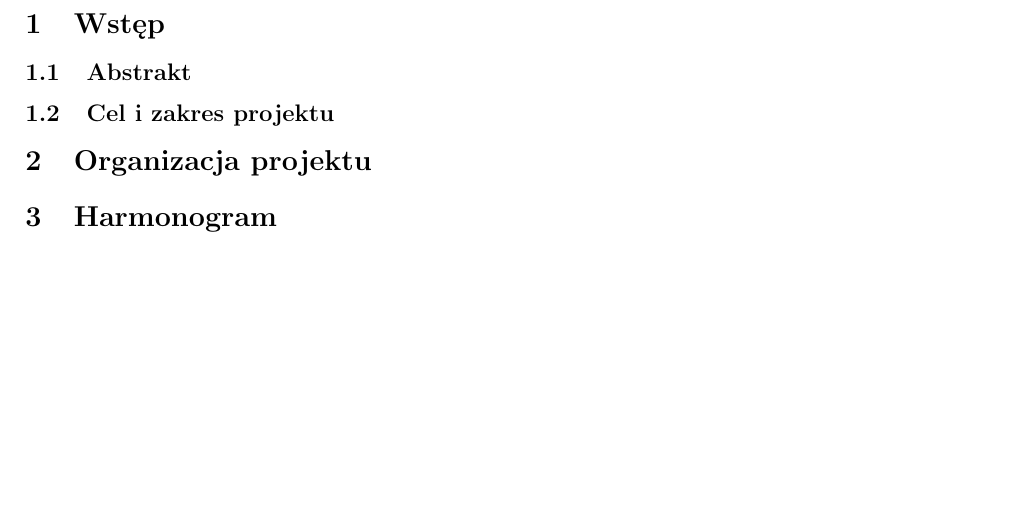
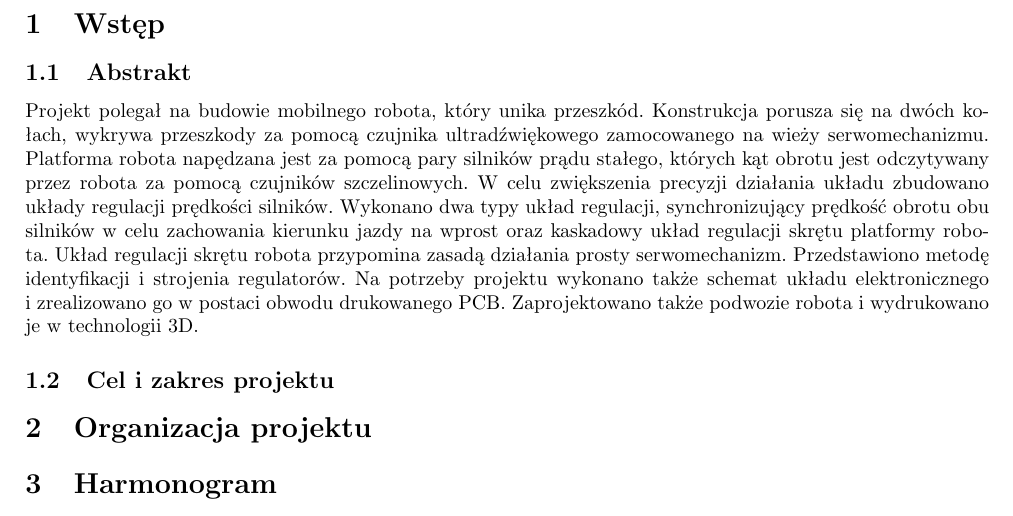
Before and after one commit to maciejzj/maze-bot, a LaTeX document (POLSL - Project report [PL].tex): part of page 2 of 2, cut so that both start at the same text, the shorter picture padded with empty space. Compiled offline with pdfLaTeX.

Commit message:
Add abstract

```diff
--- a/POLSL - Project report [PL].tex
+++ b/POLSL - Project report [PL].tex
@@ -19,9 +19,19 @@
 \newpage
 
 \section{Wstęp}
+
 \subsection{Abstrakt}
+Projekt polegał na budowie mobilnego robota, który unika przeszkód.
+Konstrukcja porusza się na dwóch kołach, wykrywa przeszkody za pomocą czujnika ultradźwiękowego zamocowanego na wieży serwomechanizmu.
+Platforma robota napędzana jest za pomocą pary silników prądu stałego, których kąt obrotu jest odczytywany przez robota za pomocą czujników szczelinowych.
+W celu zwiększenia precyzji działania układu zbudowano układy regulacji prędkości silników.
+Wykonano dwa typy układ regulacji, synchronizujący prędkość obrotu obu silników w~celu zachowania kierunku jazdy na wprost oraz kaskadowy układ regulacji skrętu platformy robota.
+Układ regulacji skrętu robota przypomina zasadą działania prosty serwomechanizm.
+Przedstawiono metodę identyfikacji i~strojenia regulatorów.
+Na potrzeby projektu wykonano także schemat układu elektronicznego i~zrealizowano go w~postaci obwodu drukowanego PCB.
+Zaprojektowano także podwozie robota i~wydrukowano je w~technologii~3D.
+
 \subsection{Cel i zakres projektu}
-
 \section{Organizacja projektu}
 \section{Harmonogram}
 \section{Budżet}
```
